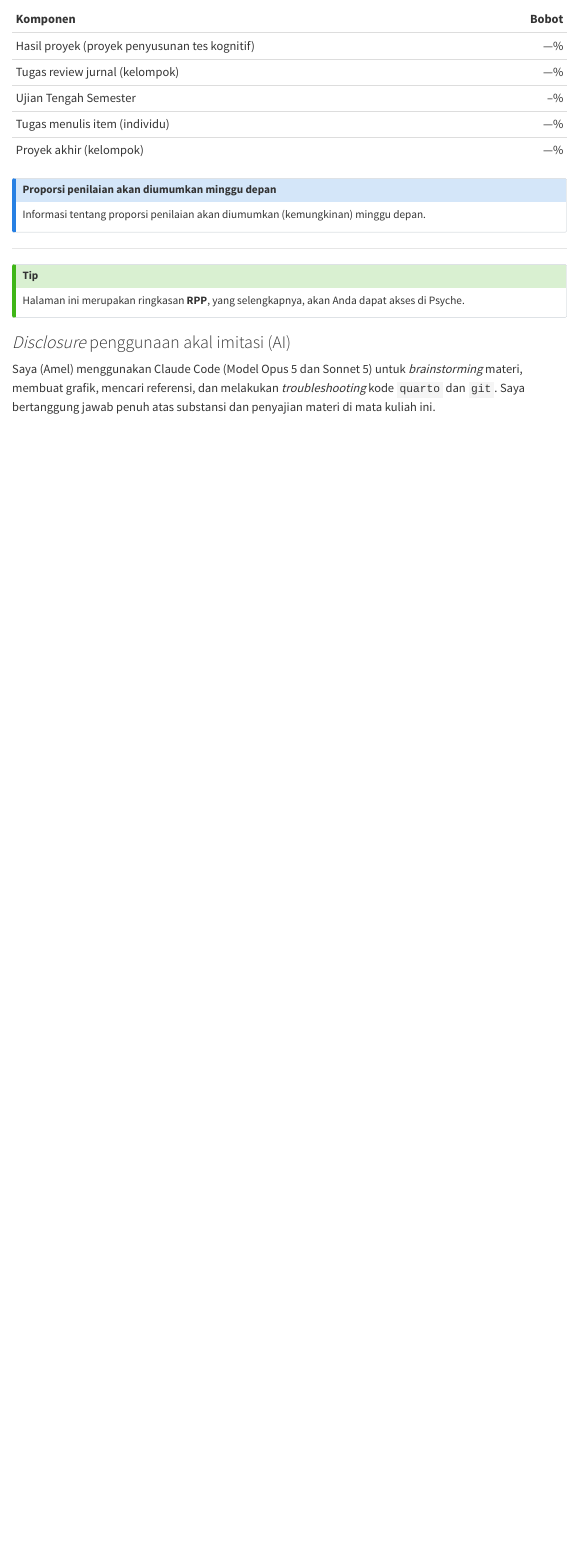
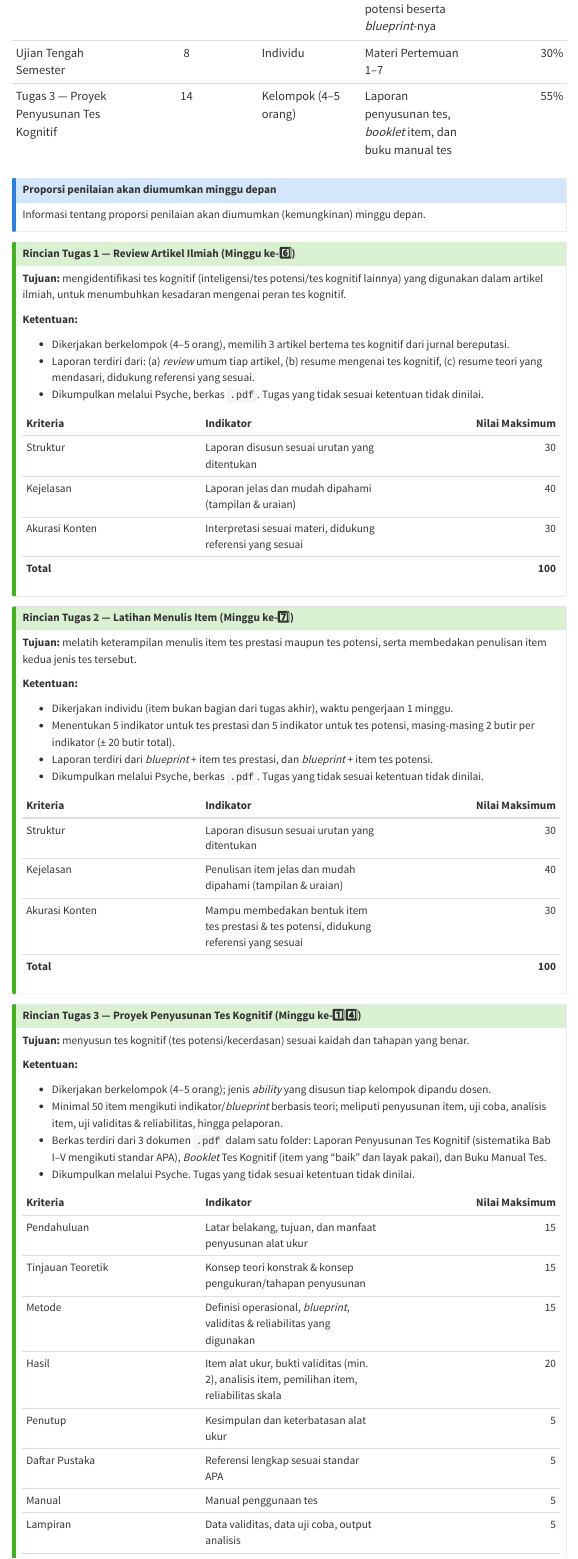
Before and after one commit to rameliaz/ptk, a Quarto document (index.qmd): the page in a window 1100 px wide, from 3250 px down before the commit and from 3530 px down after it. Rendered offline with R 4.5, knitr and Pandoc in place of Quarto, with nearby package versions; menus at the side of the page are left out.

Commit message:
pertemuan2 ready

```diff
--- a/index.qmd
+++ b/index.qmd
@@ -78,10 +78,3 @@
 Silakan Anda memilih anggota kelompok Anda sendiri dan [tuliskan nama seluruh anggota kelompok di *spreadsheet* ini](https://docs.google.com/spreadsheets/d/1TWuEzAeO6-VahflbT3vBpnKLzG5zjd8K/edit?usp=sharing&ouid=100126014993390956583&rtpof=true&sd=true). *Spreadsheet* akan dikunci aksesnya (tidak dapat di*edit*) pada Pertemuan ke-3.
 :::
 
-| Komponen | Bobot |
-|:--|--:|
-| Hasil proyek (proyek penyusunan tes kognitif) | ---% |
-| Tugas review jurnal (kelompok) | ---% |
-| Ujian Tengah Semester | --% |
-| Tugas menulis item (individu) | ---% |
-| Proyek akhir (kelompok) | ---% |
@@ -88 +85,3 @@
+| Ujian Tengah Semester | 8 | Individu | Materi Pertemuan 1–7 | 30% |
+| Tugas 3 — Proyek Penyusunan Tes Kognitif | 14 | Kelompok (4–5 orang) | Laporan penyusunan tes, *booklet* item, dan buku manual tes | 55% |
 
@@ -91,4 +90,66 @@
 ::: {.callout-note}
 ### Proporsi penilaian akan diumumkan minggu depan
 Informasi tentang proporsi penilaian akan diumumkan (kemungkinan) minggu depan.
+:::
 
+::: {.callout-tip collapse="true"}
+### Rincian Tugas 1 — Review Artikel Ilmiah (Minggu ke-6️⃣)
+
+**Tujuan:** mengidentifikasi tes kognitif (inteligensi/tes potensi/tes kognitif lainnya) yang digunakan dalam artikel ilmiah, untuk menumbuhkan kesadaran mengenai peran tes kognitif.
+
+**Ketentuan:**
+
+- Dikerjakan berkelompok (4–5 orang), memilih 3 artikel bertema tes kognitif dari jurnal bereputasi.
+- Laporan terdiri dari: (a) *review* umum tiap artikel, (b) resume mengenai tes kognitif, (c) resume teori yang mendasari, didukung referensi yang sesuai.
+- Dikumpulkan melalui Psyche, berkas `.pdf`. Tugas yang tidak sesuai ketentuan tidak dinilai.
+
+| Kriteria | Indikator | Nilai Maksimum |
+|:--|:--|--:|
+| Struktur | Laporan disusun sesuai urutan yang ditentukan | 30 |
+| Kejelasan | Laporan jelas dan mudah dipahami (tampilan & uraian) | 40 |
+| Akurasi Konten | Interpretasi sesuai materi, didukung referensi yang sesuai | 30 |
+| **Total** | | **100** |
+:::
+
+::: {.callout-tip collapse="true"}
+### Rincian Tugas 2 — Latihan Menulis Item (Minggu ke-7️⃣)
+
+**Tujuan:** melatih keterampilan menulis item tes prestasi maupun tes potensi, serta membedakan penulisan item kedua jenis tes tersebut.
+
+**Ketentuan:**
+
+- Dikerjakan individu (item bukan bagian dari tugas akhir), waktu pengerjaan 1 minggu.
+- Menentukan 5 indikator untuk tes prestasi dan 5 indikator untuk tes potensi, masing-masing 2 butir per indikator (± 20 butir total).
+- Laporan terdiri dari *blueprint* + item tes prestasi, dan *blueprint* + item tes potensi.
+- Dikumpulkan melalui Psyche, berkas `.pdf`. Tugas yang tidak sesuai ketentuan tidak dinilai.
+
+| Kriteria | Indikator | Nilai Maksimum |
+|:--|:--|--:|
+| Struktur | Laporan disusun sesuai urutan yang ditentukan | 30 |
+| Kejelasan | Penulisan item jelas dan mudah dipahami (tampilan & uraian) | 40 |
+| Akurasi Konten | Mampu membedakan bentuk item tes prestasi & tes potensi, didukung referensi yang sesuai | 30 |
+| **Total** | | **100** |
+:::
+
+::: {.callout-tip collapse="true"}
+### Rincian Tugas 3 — Proyek Penyusunan Tes Kognitif (Minggu ke-1️⃣4️⃣)
+
+**Tujuan:** menyusun tes kognitif (tes potensi/kecerdasan) sesuai kaidah dan tahapan yang benar.
+
+**Ketentuan:**
+
+- Dikerjakan berkelompok (4–5 orang); jenis *ability* yang disusun tiap kelompok dipandu dosen.
+- Minimal 50 item mengikuti indikator/*blueprint* berbasis teori; meliputi penyusunan item, uji coba, analisis item, uji validitas & reliabilitas, hingga pelaporan.
+- Berkas terdiri dari 3 dokumen `.pdf` dalam satu folder: Laporan Penyusunan Tes Kognitif (sistematika Bab I–V mengikuti standar APA), *Booklet* Tes Kognitif (item yang "baik" dan layak pakai), dan Buku Manual Tes.
+- Dikumpulkan melalui Psyche. Tugas yang tidak sesuai ketentuan tidak dinilai.
+
+| Kriteria | Indikator | Nilai Maksimum |
+|:--|:--|--:|
+| Pendahuluan | Latar belakang, tujuan, dan manfaat penyusunan alat ukur | 15 |
+| Tinjauan Teoretik | Konsep teori konstrak & konsep pengukuran/tahapan penyusunan | 15 |
+| Metode | Definisi operasional, *blueprint*, validitas & reliabilitas yang digunakan | 15 |
+| Hasil | Item alat ukur, bukti validitas (min. 2), analisis item, pemilihan item, reliabilitas skala | 20 |
+| Penutup | Kesimpulan dan keterbatasan alat ukur | 5 |
+| Daftar Pustaka | Referensi lengkap sesuai standar APA | 5 |
+| Manual | Manual penggunaan tes | 5 |
+| Lampiran | Data validitas, data uji coba, output analisis | 5 |
@@ -97,8 +160,8 @@
 ---
 
 ::: {.callout-tip appearance="simple"}
-Halaman ini merupakan ringkasan **RPP**, yang selengkapnya, akan Anda dapat akses di Psyche.
+Halaman ini merupakan ringkasan **RPP** dan **RTM**, yang selengkapnya, akan Anda dapat akses di Psyche.
 :::
 
 ### *Disclosure* penggunaan akal imitasi (AI)
-Saya (Amel) menggunakan Claude Code (Model Opus 5 dan Sonnet 5) untuk *brainstorming* materi, membuat grafik, mencari referensi, dan melakukan *troubleshooting* kode `quarto` dan `git`. Saya bertanggung jawab penuh atas substansi dan penyajian materi di mata kuliah ini.
+Saya (Amel) menggunakan Claude Code (Model Sonnet 5) untuk *brainstorming* materi, membuat grafik, mencari referensi, dan melakukan *troubleshooting* kode `quarto` dan `git`. Saya bertanggung jawab penuh atas substansi dan penyajian materi di mata kuliah ini.
```
Also changed, not shown: slides/pertemuan2.qmd (+16 -14 lines), docs/search.json, index.qmd (10 more changed lines), 8 other files.
